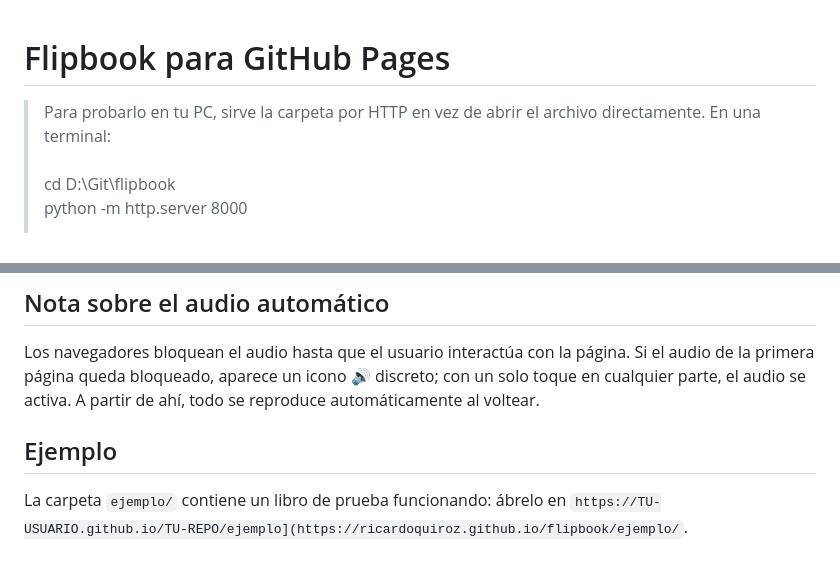
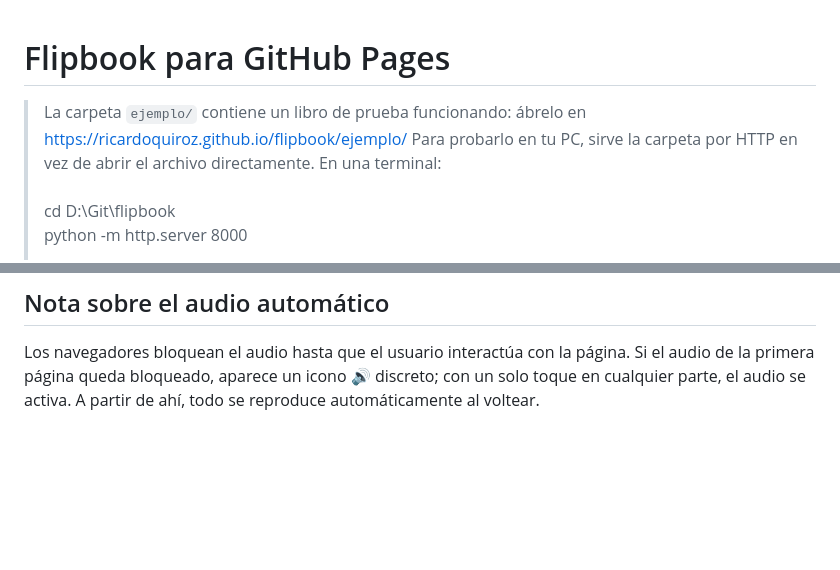
Before and after one commit to RicardoQuiroz/flipbook, a Markdown page: README.md, 2 parts joined by grey strips. GitHub-like rendering; blank space fills up the shorter version.

Commit message:
Update README to remove example section
Removed example section and clarified usage instructions.

```diff
--- a/README.md
+++ b/README.md
@@ -1,5 +1,6 @@
 # Flipbook para GitHub Pages
 
+>La carpeta `ejemplo/` contiene un libro de prueba funcionando: ábrelo en https://ricardoquiroz.github.io/flipbook/ejemplo/
 >Para probarlo en tu PC, sirve la carpeta por HTTP en vez de abrir el archivo directamente. En una terminal:<br>&nbsp;<br>
 >cd D:\Git\flipbook<br>
 >python -m http.server 8000<br>&nbsp;<br>
@@ -138,8 +139,3 @@ Se pasa de página arrastrando las esquinas, haciendo clic en los bordes, desliz
 ## Nota sobre el audio automático
 
 Los navegadores bloquean el audio hasta que el usuario interactúa con la página. Si el audio de la primera página queda bloqueado, aparece un icono 🔊 discreto; con un solo toque en cualquier parte, el audio se activa. A partir de ahí, todo se reproduce automáticamente al voltear.
-
-## Ejemplo
-
-La carpeta `ejemplo/` contiene un libro de prueba funcionando: ábrelo en
-`https://TU-USUARIO.github.io/TU-REPO/ejemplo](https://ricardoquiroz.github.io/flipbook/ejemplo/`.
```
